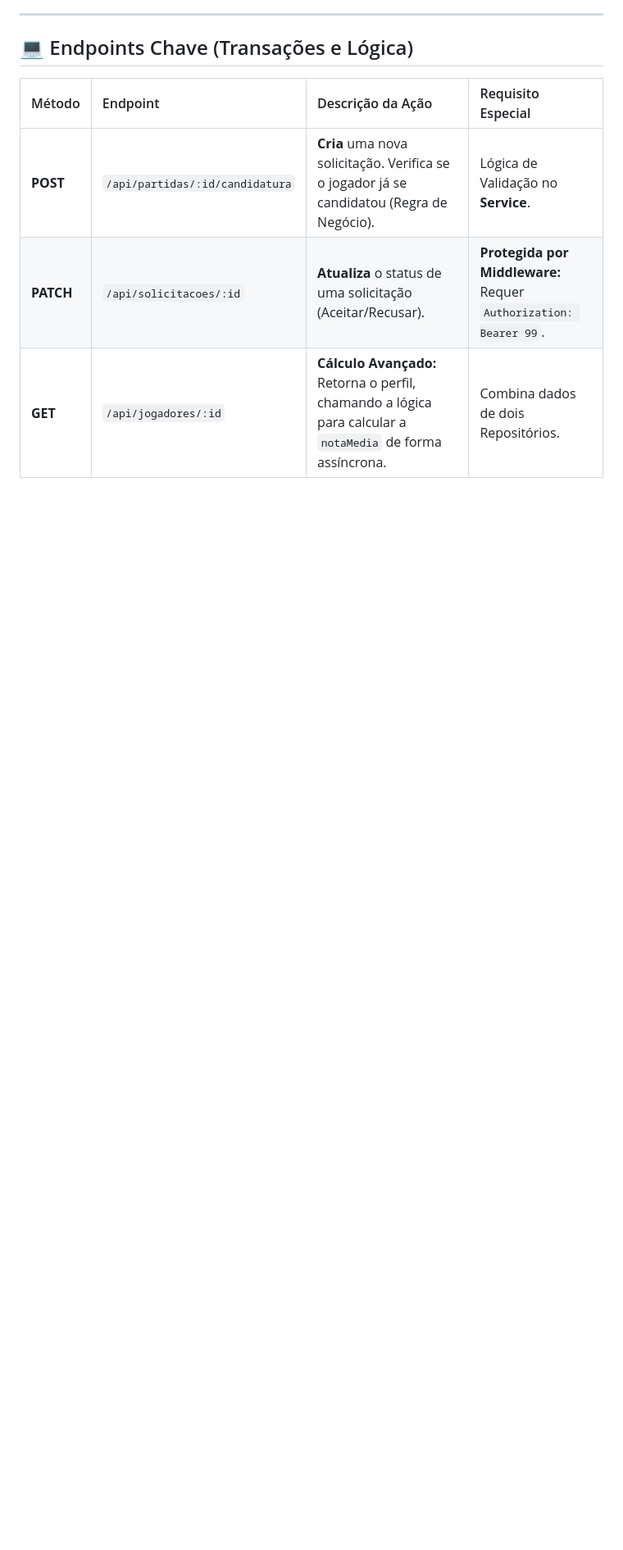
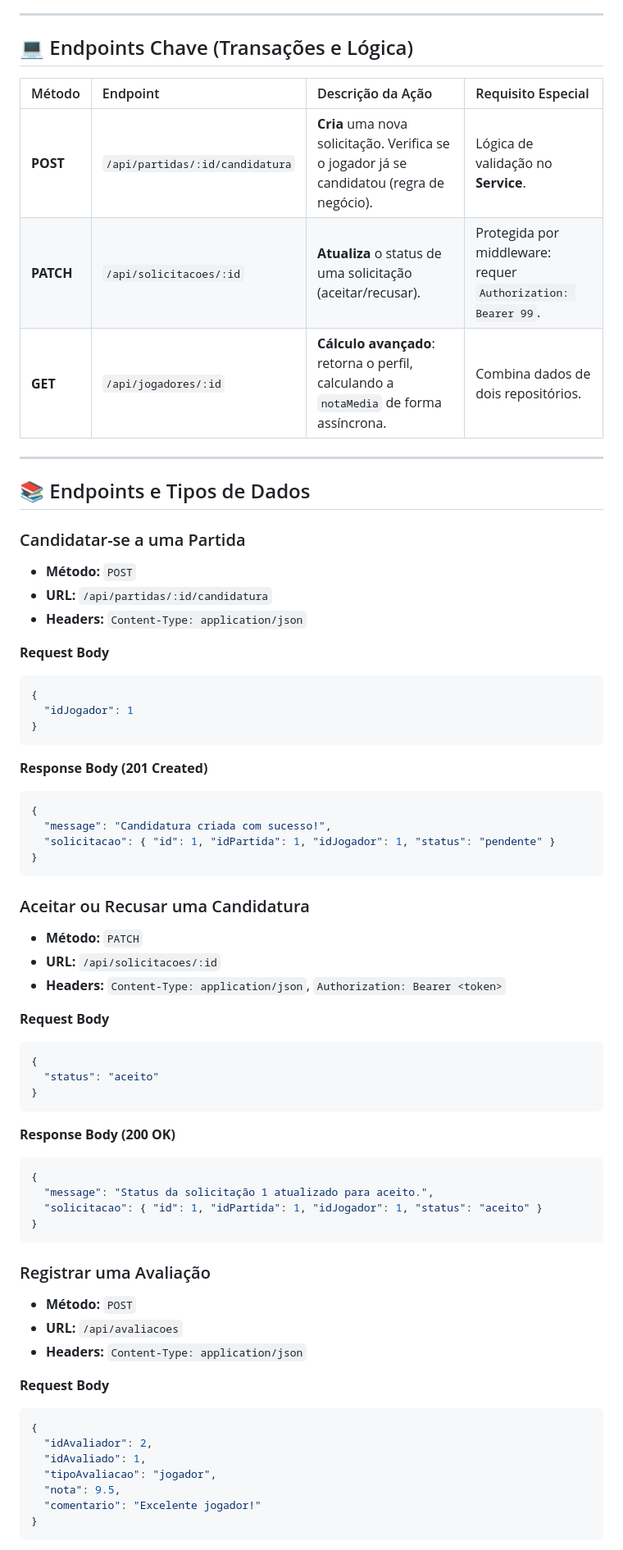
Before and after one commit to thedevsara/api-galera-do-volei, a Markdown page: README.md, the part around one of its changes. Shown at 82% size. Drawn GitHub-style; blank space fills up the shorter version.

````diff
--- a/README.md
+++ b/README.md
@@ -28,5 +42,69 @@ Esta API foi construída seguindo o padrão de **Arquitetura de Camadas** para d
 | Método | Endpoint | Descrição da Ação | Requisito Especial |
 | :--- | :--- | :--- | :--- |
-| **POST** | `/api/partidas/:id/candidatura` | **Cria** uma nova solicitação. Verifica se o jogador já se candidatou (Regra de Negócio). | Lógica de Validação no **Service**. |
-| **PATCH**| `/api/solicitacoes/:id` | **Atualiza** o status de uma solicitação (Aceitar/Recusar). | **Protegida por Middleware:** Requer `Authorization: Bearer 99`. |
-| **GET** | `/api/jogadores/:id` | **Cálculo Avançado:** Retorna o perfil, chamando a lógica para calcular a `notaMedia` de forma assíncrona. | Combina dados de dois Repositórios. |
+| **POST** | `/api/partidas/:id/candidatura` | **Cria** uma nova solicitação. Verifica se o jogador já se candidatou (regra de negócio). | Lógica de validação no **Service**. |
+| **PATCH** | `/api/solicitacoes/:id` | **Atualiza** o status de uma solicitação (aceitar/recusar). | Protegida por middleware: requer `Authorization: Bearer 99`. |
+| **GET** | `/api/jogadores/:id` | **Cálculo avançado**: retorna o perfil, calculando a `notaMedia` de forma assíncrona. | Combina dados de dois repositórios. |
+
+---
+
+## 📚 Endpoints e Tipos de Dados
+
+### Candidatar-se a uma Partida
+
+- **Método:** `POST`
+- **URL:** `/api/partidas/:id/candidatura`
+- **Headers:** `Content-Type: application/json`
+
+**Request Body**
+```json
+{
+  "idJogador": 1
+}
+```
+
+**Response Body (201 Created)**
+```json
+{
+  "message": "Candidatura criada com sucesso!",
+  "solicitacao": { "id": 1, "idPartida": 1, "idJogador": 1, "status": "pendente" }
+}
+```
+
+### Aceitar ou Recusar uma Candidatura
+
+- **Método:** `PATCH`
+- **URL:** `/api/solicitacoes/:id`
+- **Headers:** `Content-Type: application/json`, `Authorization: Bearer <token>`
+
+**Request Body**
+```json
+{
+  "status": "aceito"
+}
+```
+
+**Response Body (200 OK)**
+```json
+{
+  "message": "Status da solicitação 1 atualizado para aceito.",
+  "solicitacao": { "id": 1, "idPartida": 1, "idJogador": 1, "status": "aceito" }
+}
+```
+
+### Registrar uma Avaliação
+
+- **Método:** `POST`
+- **URL:** `/api/avaliacoes`
+- **Headers:** `Content-Type: application/json`
+
+**Request Body**
+```json
+{
+  "idAvaliador": 2,
+  "idAvaliado": 1,
+  "tipoAvaliacao": "jogador",
+  "nota": 9.5,
+  "comentario": "Excelente jogador!"
+}
+```
+
````
Also changed, not shown: other parts of README.md (+103 -155 lines).
